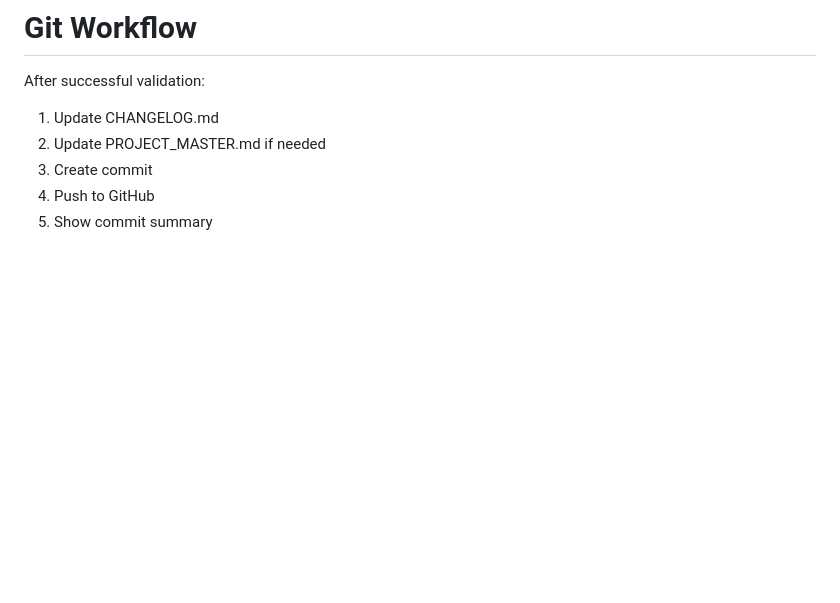
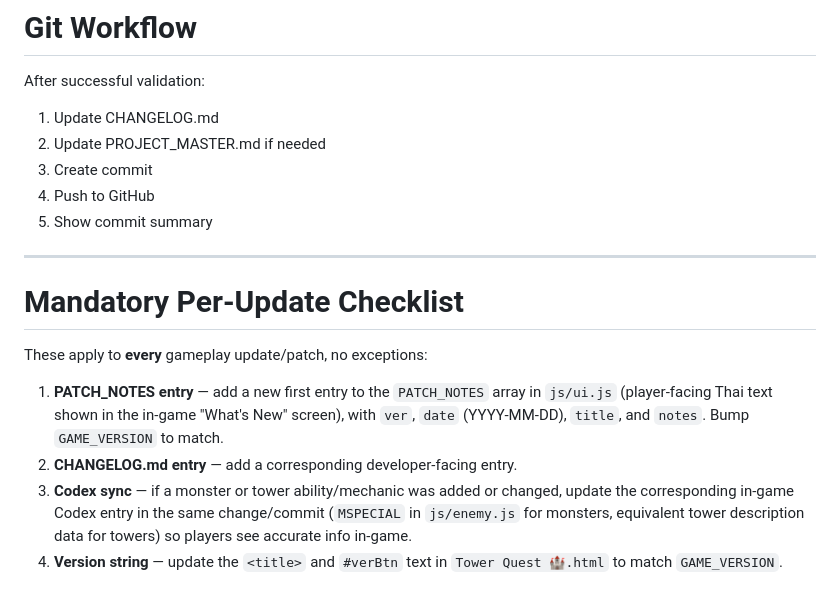
Before and after one commit to bahkza1112/KuayTiaw, a Markdown page: CLAUDE.md, the part around the change. Rendered like a GitHub page; blank space fills up the shorter version.

Commit message:
docs: codify per-update checklist (PATCH_NOTES, CHANGELOG, Codex sync) in CLAUDE.md
Moves the standing workflow rules (PATCH_NOTES entry on every update,
Codex sync when monster/tower abilities change) from session memory
into the repo so they apply on any machine/session.

```diff
--- a/CLAUDE.md
+++ b/CLAUDE.md
@@ -235,3 +235,21 @@ After successful validation:
 3. Create commit
 4. Push to GitHub
 5. Show commit summary
+
+---
+
+# Mandatory Per-Update Checklist
+
+These apply to **every** gameplay update/patch, no exceptions:
+
+1. **PATCH_NOTES entry** — add a new first entry to the `PATCH_NOTES` array
+   in `js/ui.js` (player-facing Thai text shown in the in-game "What's New"
+   screen), with `ver`, `date` (YYYY-MM-DD), `title`, and `notes`. Bump
+   `GAME_VERSION` to match.
+2. **CHANGELOG.md entry** — add a corresponding developer-facing entry.
+3. **Codex sync** — if a monster or tower ability/mechanic was added or
+   changed, update the corresponding in-game Codex entry in the same
+   change/commit (`MSPECIAL` in `js/enemy.js` for monsters, equivalent
+   tower description data for towers) so players see accurate info in-game.
+4. **Version string** — update the `<title>` and `#verBtn` text in
+   `Tower Quest 🏰.html` to match `GAME_VERSION`.
```
